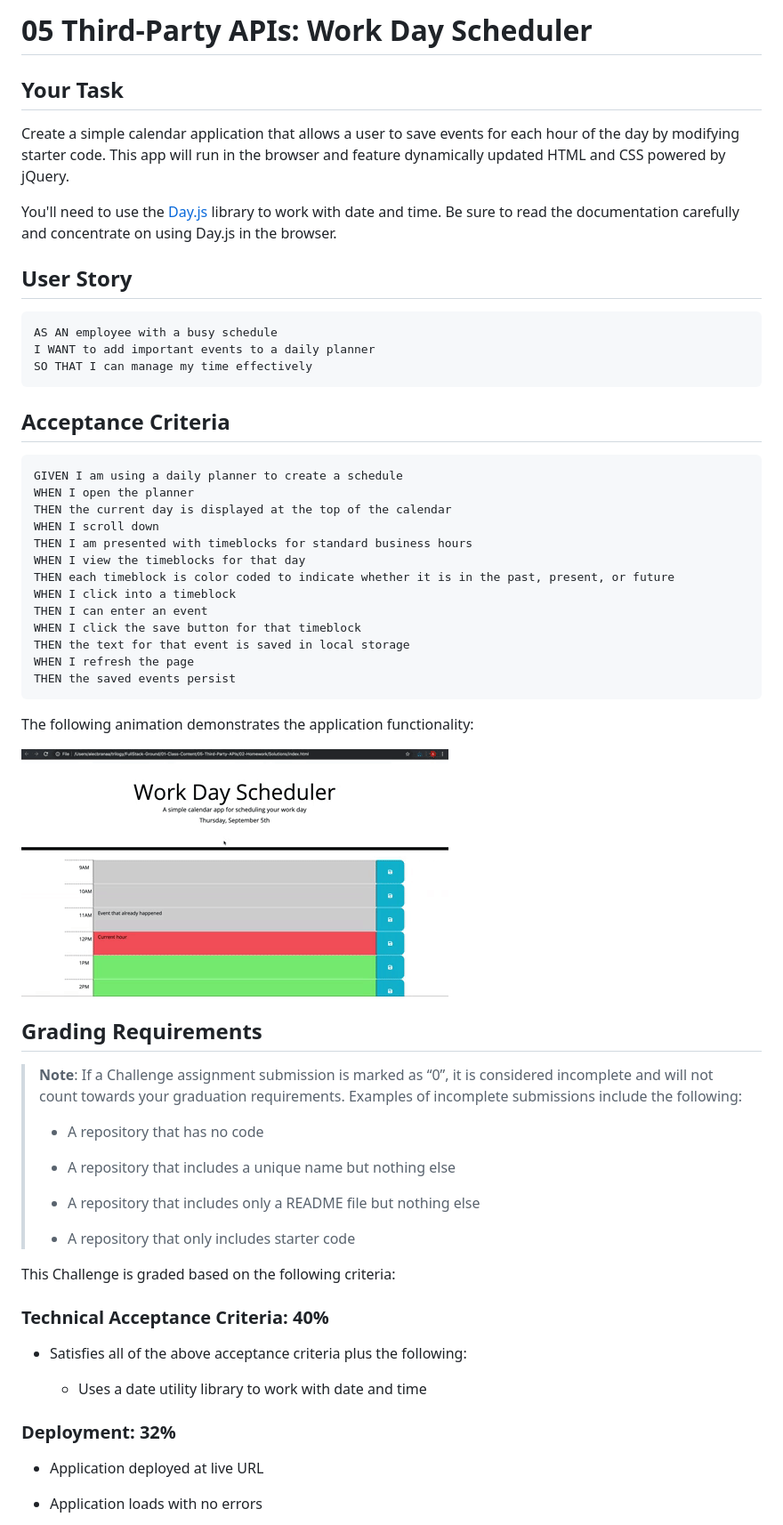
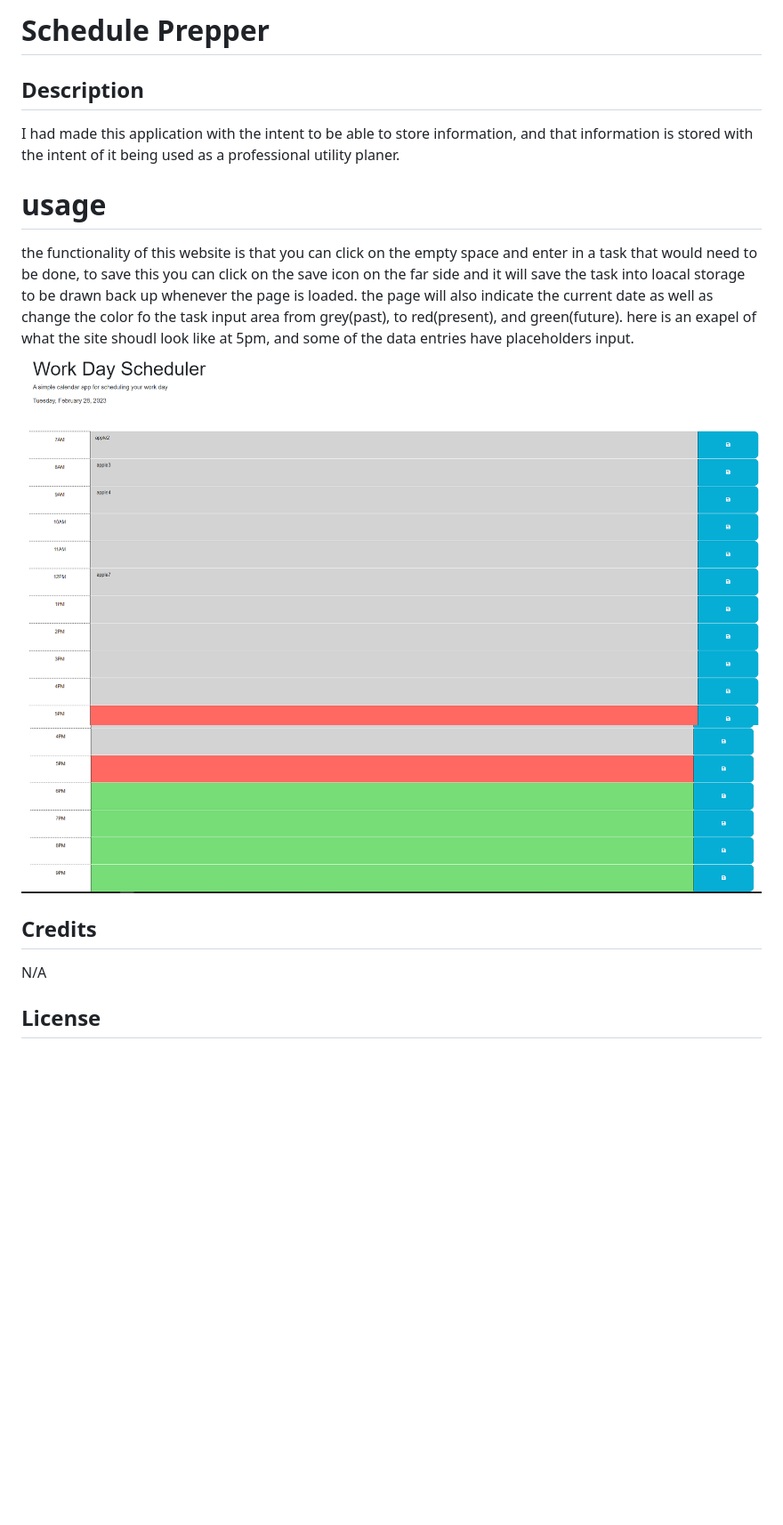
Before and after one commit to DreadSlack/Schdelue-prepper, a Markdown page: README.md, the part around the change printed below. Shown: that part at 89% size. Rendered like a GitHub page; pictures changed too: Assets/page-1.png (added), Assets/page-2.png (added); blank space fills up the shorter version.

````diff
--- a/README.md
+++ b/README.md
@@ -1,65 +1,16 @@
-# 05 Third-Party APIs: Work Day Scheduler
+# Schedule Prepper
 
-## Your Task
+## Description
 
-Create a simple calendar application that allows a user to save events for each hour of the day by modifying starter code. This app will run in the browser and feature dynamically updated HTML and CSS powered by jQuery.
+I had made this application with the intent to be able to store information, and that information is stored with the intent of it being used as a professional utility planer.
 
-You'll need to use the [Day.js](https://day.js.org/en/) library to work with date and time. Be sure to read the documentation carefully and concentrate on using Day.js in the browser.
+# usage
+the functionality of this website is that you can click on the empty space and enter in a task that would need to be done, to save this you can click on the save icon on the far side and it will save the task into loacal storage to be drawn back up whenever the page is loaded. the page will also indicate the current date as well as change the color fo the task input area from grey(past), to red(present), and green(future). here is an exapel of what the site shoudl look like at 5pm, and some of the data entries have placeholders input.
+![website-at-5pm-with-random-inputs-in-the-data-entry-locations](./Assets/page-1.png)
+![website-at-5pm-with-random-inputs-in-the-data-entry-locations-continued-to-the-lower-portion-of-the-page](./Assets/page-2.png)
+## Credits
 
-## User Story
+N/A
 
-```md
-AS AN employee with a busy schedule
-I WANT to add important events to a daily planner
-SO THAT I can manage my time effectively
-```
+## License
 
-## Acceptance Criteria
-
-```md
-GIVEN I am using a daily planner to create a schedule
-WHEN I open the planner
-THEN the current day is displayed at the top of the calendar
-WHEN I scroll down
-THEN I am presented with timeblocks for standard business hours
-WHEN I view the timeblocks for that day
-THEN each timeblock is color coded to indicate whether it is in the past, present, or future
-WHEN I click into a timeblock
-THEN I can enter an event
-WHEN I click the save button for that timeblock
-THEN the text for that event is saved in local storage
-WHEN I refresh the page
-THEN the saved events persist
-```
-
-The following animation demonstrates the application functionality:
-
-<!-- @TODO: create ticket to review/update image) -->
-![A user clicks on slots on the color-coded calendar and edits the events.](./Assets/05-third-party-apis-homework-demo.gif)
-
-## Grading Requirements
-
-> **Note**: If a Challenge assignment submission is marked as “0”, it is considered incomplete and will not count towards your graduation requirements. Examples of incomplete submissions include the following:
->
-> * A repository that has no code
->
-> * A repository that includes a unique name but nothing else
->
-> * A repository that includes only a README file but nothing else
->
-> * A repository that only includes starter code
-
-This Challenge is graded based on the following criteria:
-
-### Technical Acceptance Criteria: 40%
-
-* Satisfies all of the above acceptance criteria plus the following:
-
-  * Uses a date utility library to work with date and time
-
-### Deployment: 32%
-
-* Application deployed at live URL
-
-* Application loads with no errors
-
````
Also changed, not shown: other parts of README.md (+1 -34 lines), 2 other files.
